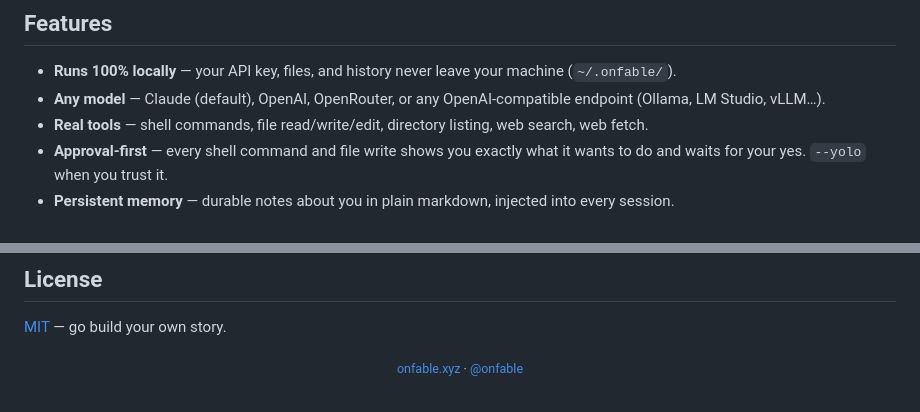
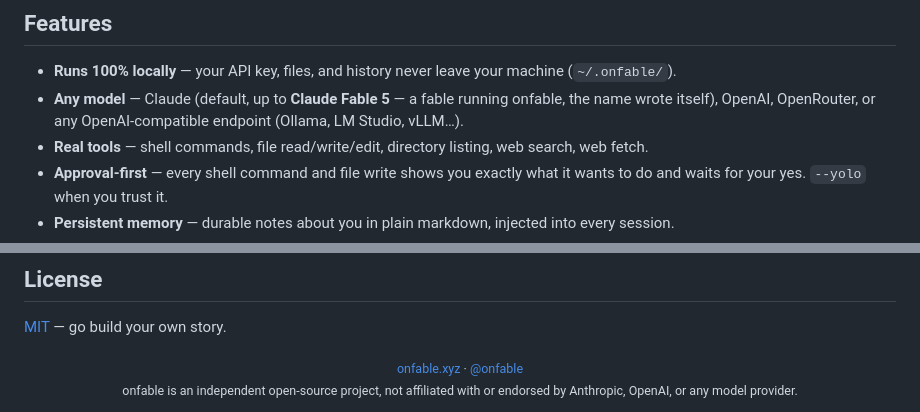
Before and after one commit to onfable/onfable, a Markdown page: README.md, 2 parts joined by grey strips. GitHub-like rendering.

Commit message:
README: Fable 5 mention and independence disclaimer
https://claude.ai/code/session_01Hr6xTjXSG4iFwEKxeMtYhp

```diff
--- a/README.md
+++ b/README.md
@@ -93,7 +93,7 @@ In the REPL: `/new` resets the session, `/memory` shows what it remembers about
 ## Features
 
 - **Runs 100% locally** — your API key, files, and history never leave your machine (`~/.onfable/`).
-- **Any model** — Claude (default), OpenAI, OpenRouter, or any OpenAI-compatible endpoint (Ollama, LM Studio, vLLM…).
+- **Any model** — Claude (default, up to **Claude Fable 5** — a fable running onfable, the name wrote itself), OpenAI, OpenRouter, or any OpenAI-compatible endpoint (Ollama, LM Studio, vLLM…).
 - **Real tools** — shell commands, file read/write/edit, directory listing, web search, web fetch.
 - **Approval-first** — every shell command and file write shows you exactly what it wants to do and waits for your yes. `--yolo` when you trust it.
 - **Persistent memory** — durable notes about you in plain markdown, injected into every session.
@@ -190,4 +190,6 @@ If onfable saved you some typing today, a ⭐ helps other people find it.
 
 <div align="center">
 <sub><a href="https://onfable.xyz">onfable.xyz</a> · <a href="https://x.com/onfable">@onfable</a></sub>
+<br/>
+<sub>onfable is an independent open-source project, not affiliated with or endorsed by Anthropic, OpenAI, or any model provider.</sub>
 </div>
```
